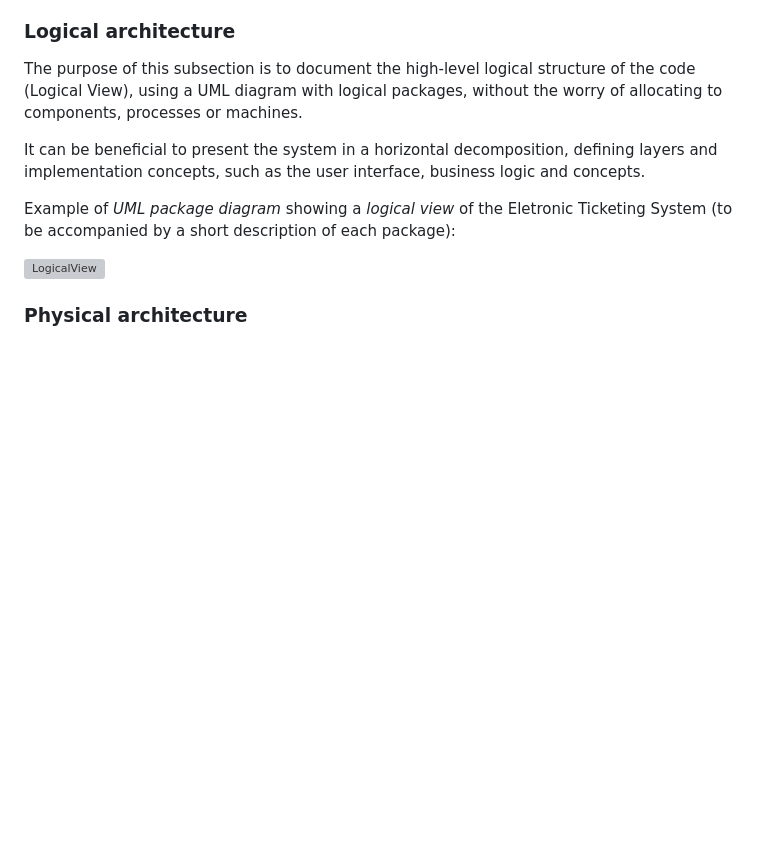
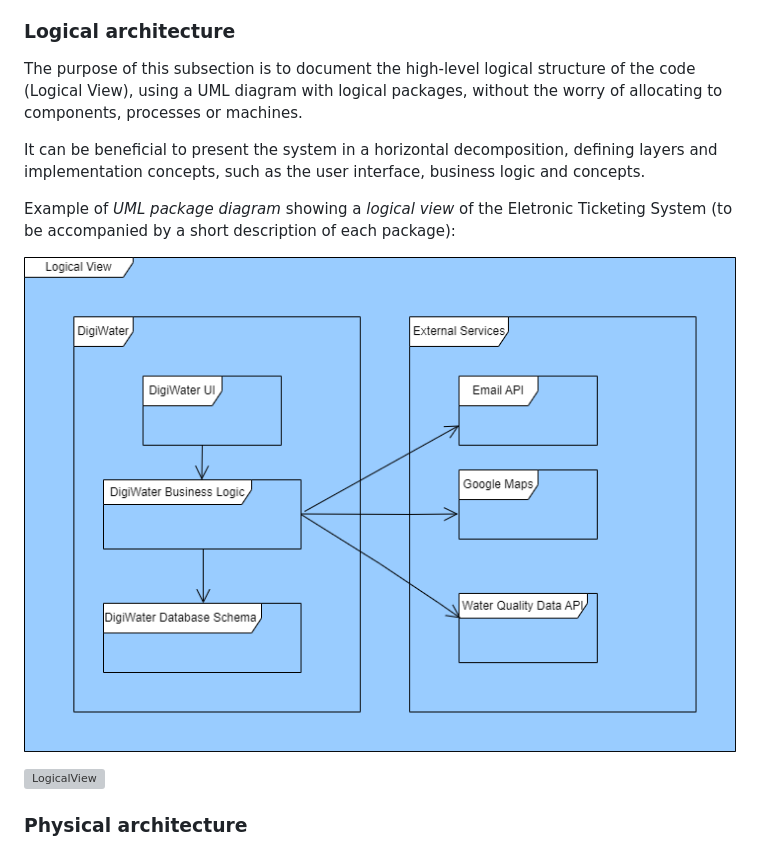
Before and after one commit to FEUP-LEIC-ES-2023-24/2LEIC03T3, a Markdown page: README.md, the part around the change. Drawn GitHub-style; blank space fills up the shorter version; grey boxes are pictures that could not be loaded.

Commit message:
Update README.md
added logical architecture image

```diff
--- a/README.md
+++ b/README.md
@@ -193,6 +193,8 @@ It can be beneficial to present the system in a horizontal decomposition, defini
 
 Example of _UML package diagram_ showing a _logical view_ of the Eletronic Ticketing System (to be accompanied by a short description of each package):
 
+![img](READMEresources/Archlog.png)
+
 ![LogicalView](https://user-images.githubusercontent.com/9655877/160585416-b1278ad7-18d7-463c-b8c6-afa4f7ac7639.png)
 
 ### Physical architecture
```
